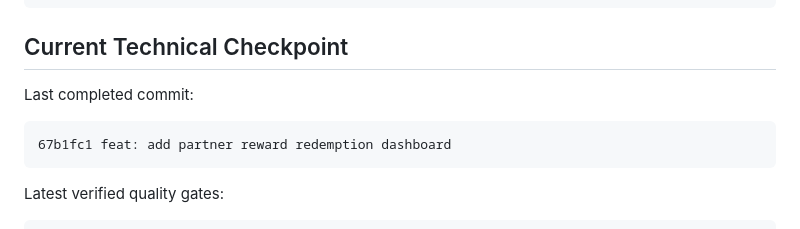
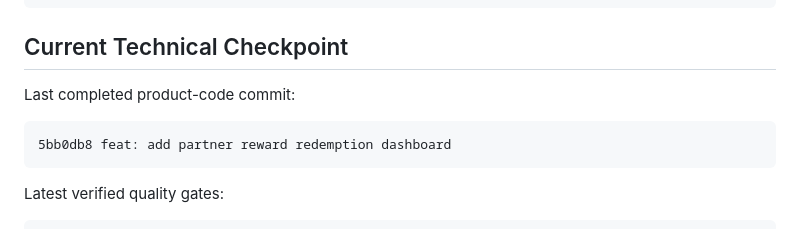
Before and after one commit to expomedia20-del/exploria, a Markdown page: docs/CLIENT_DEMO_GUIDE.md, the part around the change. Rendered like a GitHub page.

Commit message:
docs: update partner dashboard checkpoint

````diff
--- a/docs/CLIENT_DEMO_GUIDE.md
+++ b/docs/CLIENT_DEMO_GUIDE.md
@@ -143,10 +143,10 @@ http://127.0.0.1:8000/demo
 
 ## Current Technical Checkpoint
 
-Last completed commit:
+Last completed product-code commit:
 
 ```text
-67b1fc1 feat: add partner reward redemption dashboard
+5bb0db8 feat: add partner reward redemption dashboard
 ```
 
 Latest verified quality gates:
````
